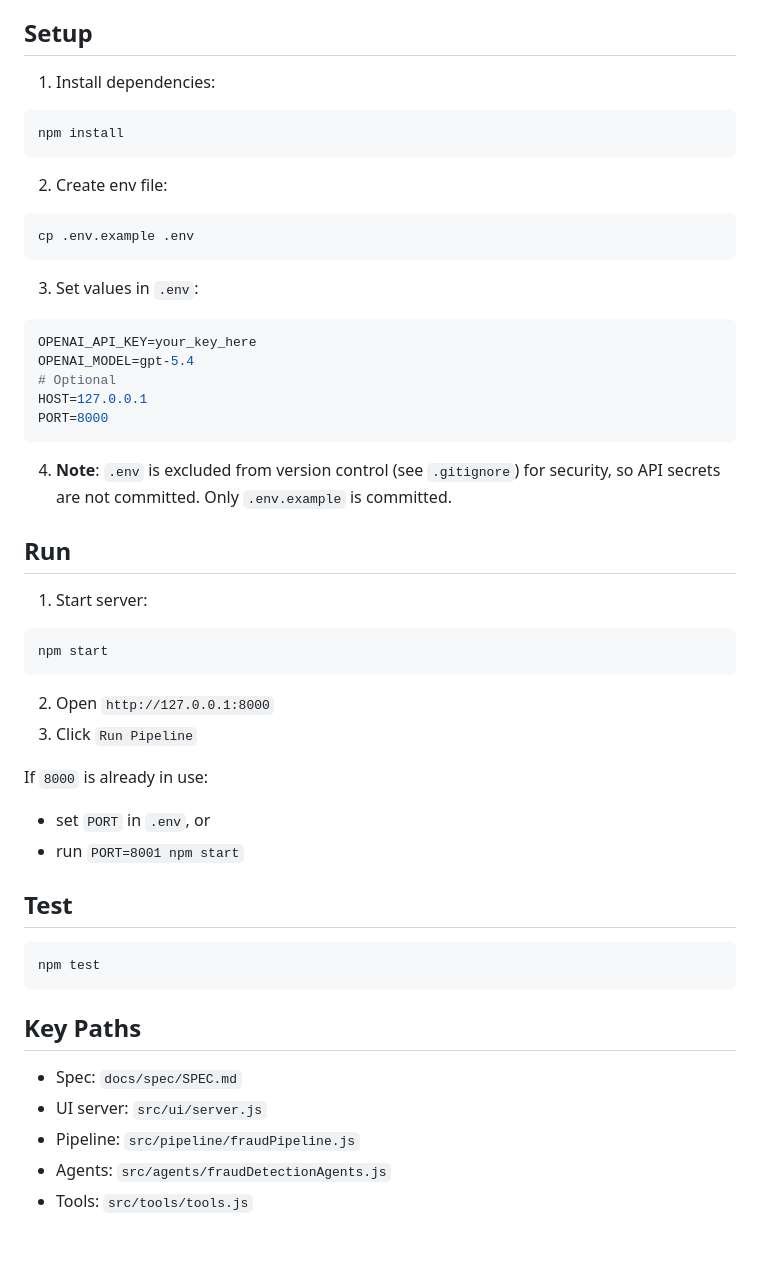
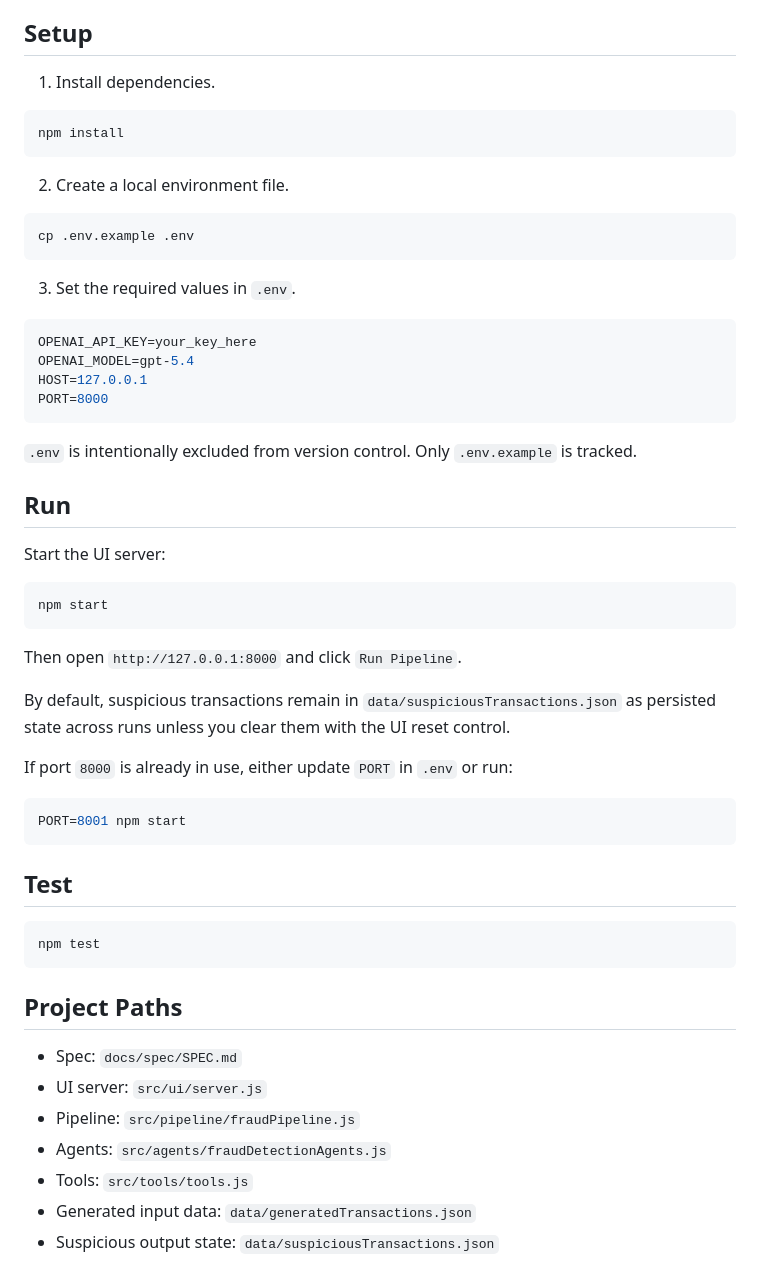
Before and after one commit to JuhongPark/FraudDetectionPS6, a Markdown page: README.md, the part around one of its changes. Rendered like a GitHub page; blank space fills up the shorter version.

````diff
--- a/README.md
+++ b/README.md
@@ -30,46 +71,60 @@ Node.js fraud-detection demo using `@openai/agents`.
 - OpenAI API key
 
 ## Setup
-1. Install dependencies:
+
+1. Install dependencies.
+
 ```bash
 npm install
 ```
 
-2. Create env file:
+2. Create a local environment file.
+
 ```bash
 cp .env.example .env
 ```
 
-3. Set values in `.env`:
+3. Set the required values in `.env`.
+
 ```bash
 OPENAI_API_KEY=your_key_here
 OPENAI_MODEL=gpt-5.4
-# Optional
 HOST=127.0.0.1
 PORT=8000
 ```
-4. **Note**: `.env` is excluded from version control (see `.gitignore`) for security, so API secrets are not committed. Only `.env.example` is committed.
+
+`.env` is intentionally excluded from version control. Only `.env.example` is tracked.
 
 ## Run
-1. Start server:
+
+Start the UI server:
+
 ```bash
 npm start
 ```
-2. Open `http://127.0.0.1:8000`
-3. Click `Run Pipeline`
 
-If `8000` is already in use:
-- set `PORT` in `.env`, or
-- run `PORT=8001 npm start`
+Then open `http://127.0.0.1:8000` and click `Run Pipeline`.
+
+By default, suspicious transactions remain in `data/suspiciousTransactions.json` as persisted state across runs unless you clear them with the UI reset control.
+
+If port `8000` is already in use, either update `PORT` in `.env` or run:
+
+```bash
+PORT=8001 npm start
+```
 
 ## Test
+
 ```bash
 npm test
 ```
 
-## Key Paths
+## Project Paths
+
 - Spec: `docs/spec/SPEC.md`
 - UI server: `src/ui/server.js`
 - Pipeline: `src/pipeline/fraudPipeline.js`
 - Agents: `src/agents/fraudDetectionAgents.js`
 - Tools: `src/tools/tools.js`
+- Generated input data: `data/generatedTransactions.json`
+- Suspicious output state: `data/suspiciousTransactions.json`
````
Also changed, not shown: other parts of README.md (+63 -22 lines), docs/assets/images/monitor-compact-mode.png (added), docs/assets/images/monitor-detailed-mode.png (added), docs/assets/images/monitor-overview.png (added).
